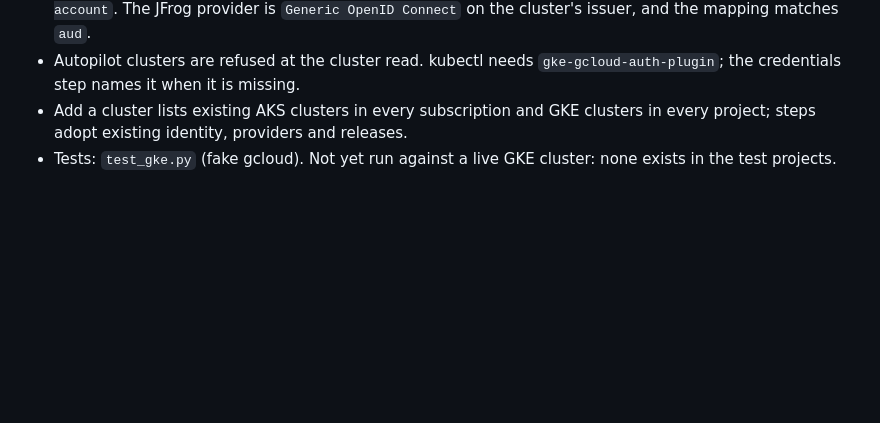
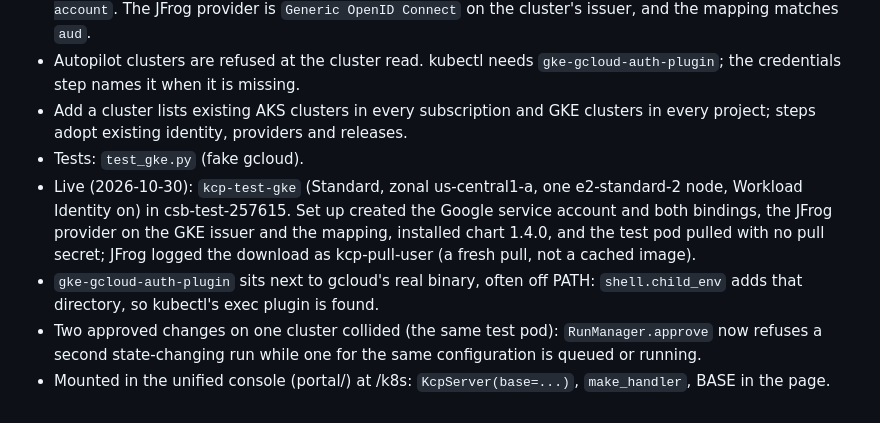
Before and after one commit to schundu007/jfrog-oidc-serverless, a Markdown page: docs/kcp-progress.md, the part around the change. Drawn GitHub-style; blank space fills up the shorter version.

Commit message:
KCP progress: GKE proven live, plugin path, one change per cluster, portal mount [skip ci]
Co-Authored-By: Claude Opus 5.5 <noreply@anthropic.com>

```diff
--- a/docs/kcp-progress.md
+++ b/docs/kcp-progress.md
@@ -260,5 +260,13 @@ Found and fixed on the way:
   credentials step names it when it is missing.
 - Add a cluster lists existing AKS clusters in every subscription and GKE clusters in every
   project; steps adopt existing identity, providers and releases.
-- Tests: `test_gke.py` (fake gcloud). Not yet run against a live GKE cluster: none exists in the
-  test projects.
+- Tests: `test_gke.py` (fake gcloud).
+- Live (2026-10-30): `kcp-test-gke` (Standard, zonal us-central1-a, one e2-standard-2 node, Workload
+  Identity on) in csb-test-257615. Set up created the Google service account and both bindings, the
+  JFrog provider on the GKE issuer and the mapping, installed chart 1.4.0, and the test pod pulled with
+  no pull secret; JFrog logged the download as kcp-pull-user (a fresh pull, not a cached image).
+- `gke-gcloud-auth-plugin` sits next to gcloud's real binary, often off PATH: `shell.child_env` adds
+  that directory, so kubectl's exec plugin is found.
+- Two approved changes on one cluster collided (the same test pod): `RunManager.approve` now refuses a
+  second state-changing run while one for the same configuration is queued or running.
+- Mounted in the unified console (portal/) at /k8s: `KcpServer(base=...)`, `make_handler`, BASE in the page.
```
